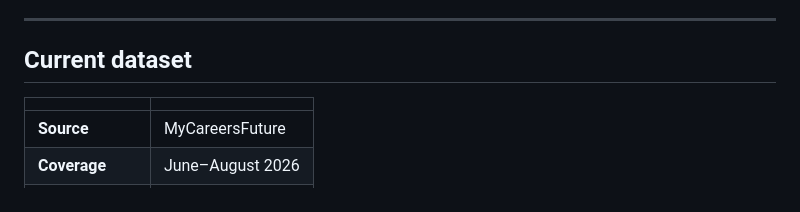
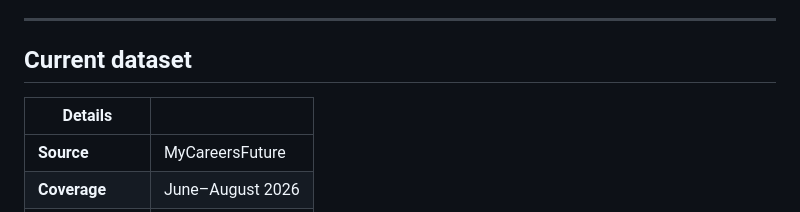
Before and after one commit to WaiJie/SG-Job-Posting-Analysis, a Markdown page: README.md, the part around the change. Drawn GitHub-style.

```diff
--- a/README.md
+++ b/README.md
@@ -173,7 +173,7 @@ These distinctions help separate overall posting activity from signals that may
 
 ## Current dataset
 
-|                   |                  |
+|  Details          |                  |
 | ----------------- | ---------------- |
 | **Source**        | MyCareersFuture  |
 | **Coverage**      | June–August 2026 |
```
